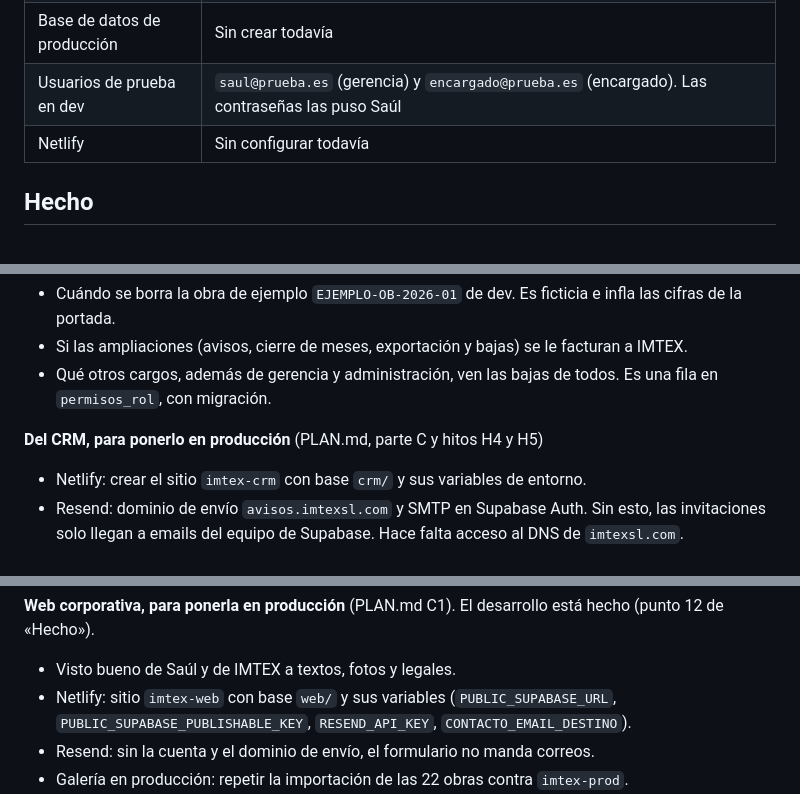
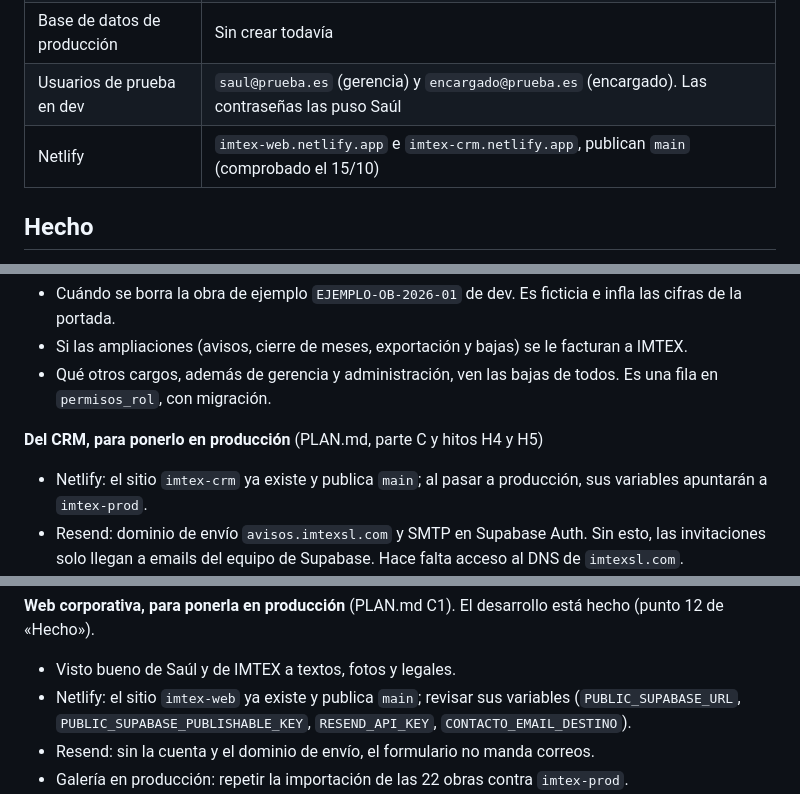
Before and after one commit to ContactoExtreweb/Imtex, a Markdown page: docs/ESTADO.md, 3 parts joined by grey strips. GitHub-like rendering.

Commit message:
Estado: los sitios de Netlify ya existen y publican main
Co-Authored-By: Claude Opus 5.5 <noreply@anthropic.com>

```diff
--- a/docs/ESTADO.md
+++ b/docs/ESTADO.md
@@ -67,7 +67,7 @@ El plan completo está en [PLAN.md](PLAN.md) y el porqué de cada decisión en [
 | Base de datos de desarrollo | Supabase, proyecto `imtex-dev`, ref `vrhpxwnzthenjxubagys` (Fráncfort). Tiene aplicadas todas las migraciones del repo |
 | Base de datos de producción | Sin crear todavía |
 | Usuarios de prueba en dev | `saul@prueba.es` (gerencia) y `encargado@prueba.es` (encargado). Las contraseñas las puso Saúl |
-| Netlify | Sin configurar todavía |
+| Netlify | `imtex-web.netlify.app` e `imtex-crm.netlify.app`, publican `main` (comprobado el 15/10) |
 
 ## Hecho
 
@@ -276,7 +276,7 @@ El plan completo está en [PLAN.md](PLAN.md) y el porqué de cada decisión en [
 - Qué otros cargos, además de gerencia y administración, ven las bajas de todos. Es una fila en `permisos_rol`, con migración.
 
 **Del CRM, para ponerlo en producción** (PLAN.md, parte C y hitos H4 y H5)
-- Netlify: crear el sitio `imtex-crm` con base `crm/` y sus variables de entorno.
+- Netlify: el sitio `imtex-crm` ya existe y publica `main`; al pasar a producción, sus variables apuntarán a `imtex-prod`.
 - Resend: dominio de envío `avisos.imtexsl.com` y SMTP en Supabase Auth. Sin esto, las invitaciones solo llegan a emails del equipo de Supabase. Hace falta acceso al DNS de `imtexsl.com`.
 - Pegar en Supabase las plantillas de correo en español (hechas, en `supabase/templates/`), cuando esté Resend.
 - Proyecto Supabase de producción (`imtex-prod`, plan Pro): aplicar migraciones, desactivar el registro público, activar la protección de contraseñas filtradas y dar de alta al primer usuario de gerencia. Los pasos están en `CLAUDE.md`.
@@ -303,7 +303,7 @@ El plan completo está en [PLAN.md](PLAN.md) y el porqué de cada decisión en [
 
 **Web corporativa, para ponerla en producción** (PLAN.md C1). El desarrollo está hecho (punto 12 de «Hecho»).
 - Visto bueno de Saúl y de IMTEX a textos, fotos y legales.
-- Netlify: sitio `imtex-web` con base `web/` y sus variables (`PUBLIC_SUPABASE_URL`, `PUBLIC_SUPABASE_PUBLISHABLE_KEY`, `RESEND_API_KEY`, `CONTACTO_EMAIL_DESTINO`).
+- Netlify: el sitio `imtex-web` ya existe y publica `main`; revisar sus variables (`PUBLIC_SUPABASE_URL`, `PUBLIC_SUPABASE_PUBLISHABLE_KEY`, `RESEND_API_KEY`, `CONTACTO_EMAIL_DESTINO`).
 - Resend: sin la cuenta y el dominio de envío, el formulario no manda correos.
 - Galería en producción: repetir la importación de las 22 obras contra `imtex-prod`.
 - Lighthouse en móvil ≥ 90: en local da 94–99 sin la galería. Falta medir `/obras` y las fichas con las fotos, y repetirlo en Netlify. Revisión en un iPhone.
```
